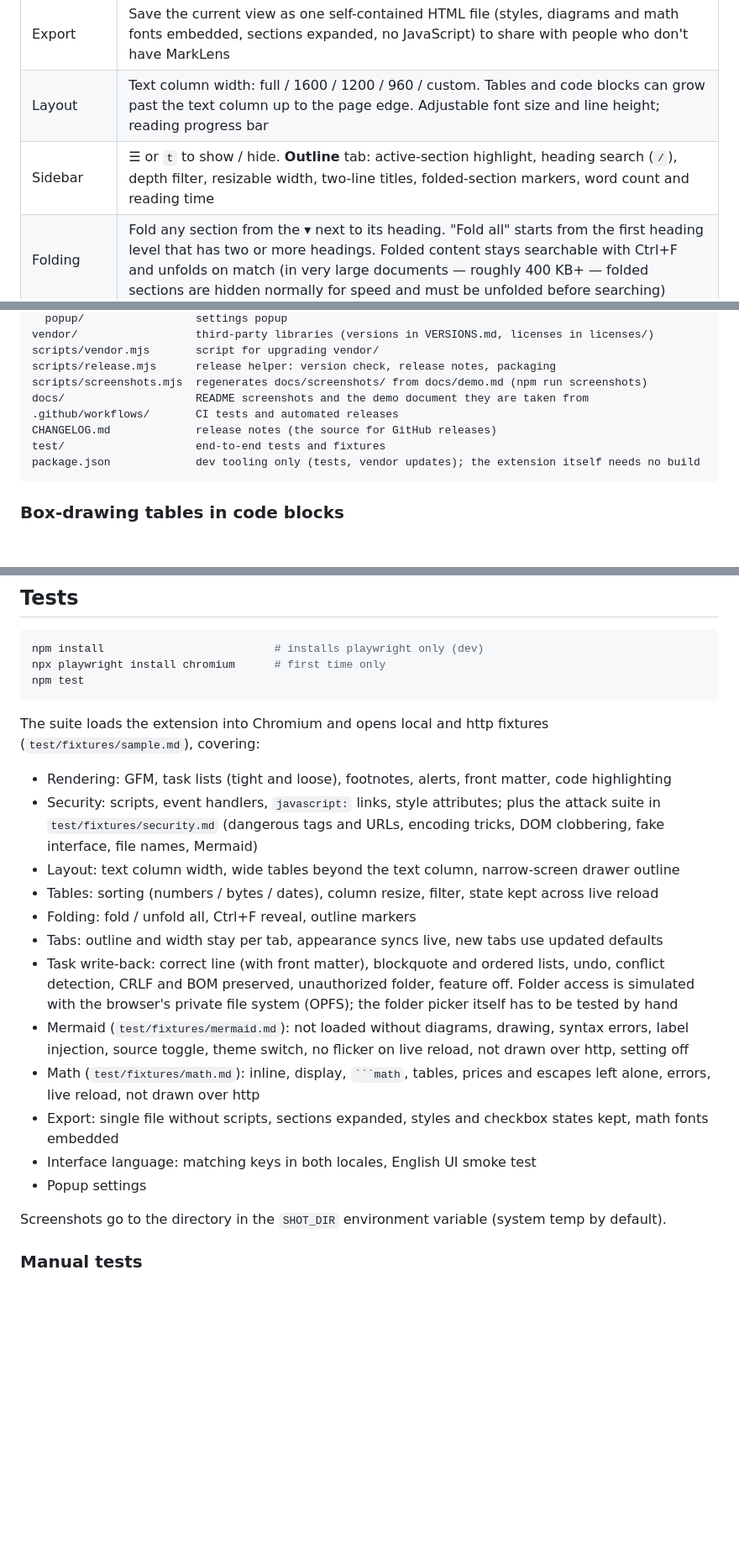
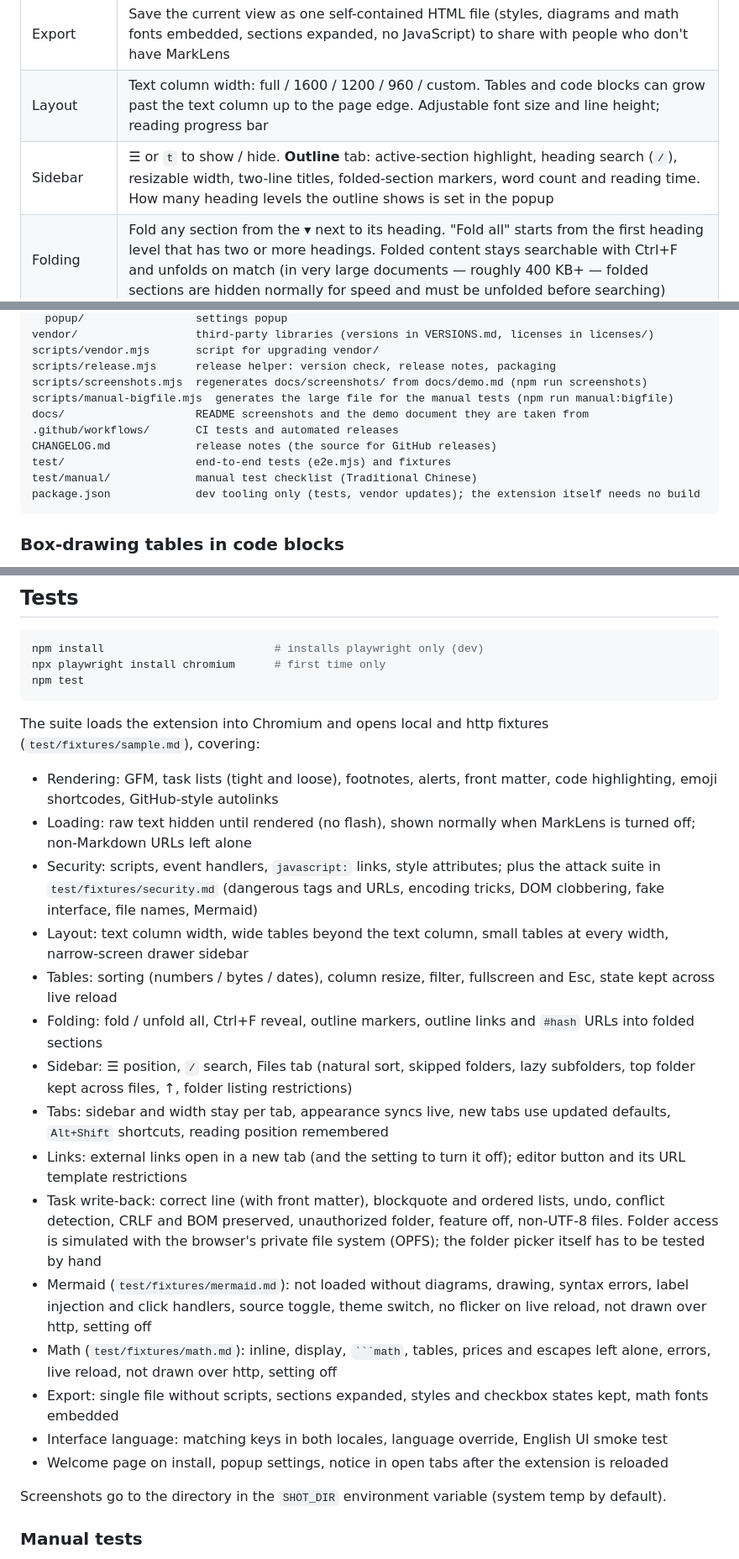
Before and after one commit to xjin9612/marklens, a Markdown page: README.md, 3 parts joined by grey strips. Shown at 84% size. Rendered like a GitHub page; blank space fills up the shorter version.

````diff
--- a/README.md
+++ b/README.md
@@ -32,7 +32,7 @@ To upgrade, replace the folder with the new release and click the reload icon on
 | Editor | Optional ✎ button opens the local file in VS Code at the section you're reading, or in any editor that has a URL scheme (custom template with `{path}` and `{line}`). Notepad and Notepad++ can't be opened from a browser |
 | Export | Save the current view as one self-contained HTML file (styles, diagrams and math fonts embedded, sections expanded, no JavaScript) to share with people who don't have MarkLens |
 | Layout | Text column width: full / 1600 / 1200 / 960 / custom. Tables and code blocks can grow past the text column up to the page edge. Adjustable font size and line height; reading progress bar |
-| Sidebar | ☰ or `t` to show / hide. **Outline** tab: active-section highlight, heading search (`/`), depth filter, resizable width, two-line titles, folded-section markers, word count and reading time |
+| Sidebar | ☰ or `t` to show / hide. **Outline** tab: active-section highlight, heading search (`/`), resizable width, two-line titles, folded-section markers, word count and reading time. How many heading levels the outline shows is set in the popup |
 | Folding | Fold any section from the ▾ next to its heading. "Fold all" starts from the first heading level that has two or more headings. Folded content stays searchable with Ctrl+F and unfolds on match (in very large documents — roughly 400 KB+ — folded sections are hidden normally for speed and must be unfolded before searching) |
 | Tables | **Drag to resize columns** (double-click the handle to auto-fit), **click headers to sort** (numbers with thousands separators, byte units, dates, CJK text; empty cells last; third click restores the original order), row filter (5+ rows), copy as TSV (paste straight into Excel), wrap toggle, fullscreen with sticky header. The table toolbar only appears on hover |
 | Syntax | CommonMark + GFM, task lists, footnotes, `==highlight==`, emoji shortcodes (`:tada:`), GitHub alerts (`> [!NOTE]` etc.), collapsible front matter |
@@ -126,10 +127,12 @@ vendor/                  third-party libraries (versions in VERSIONS.md, license
 scripts/vendor.mjs       script for upgrading vendor/
 scripts/release.mjs      release helper: version check, release notes, packaging
 scripts/screenshots.mjs  regenerates docs/screenshots/ from docs/demo.md (npm run screenshots)
+scripts/manual-bigfile.mjs  generates the large file for the manual tests (npm run manual:bigfile)
 docs/                    README screenshots and the demo document they are taken from
 .github/workflows/       CI tests and automated releases
 CHANGELOG.md             release notes (the source for GitHub releases)
-test/                    end-to-end tests and fixtures
+test/                    end-to-end tests (e2e.mjs) and fixtures
+test/manual/             manual test checklist (Traditional Chinese)
 package.json             dev tooling only (tests, vendor updates); the extension itself needs no build
 ```
 
@@ -169,18 +172,21 @@ npm test
 
 The suite loads the extension into Chromium and opens local and http fixtures (`test/fixtures/sample.md`), covering:
 
-- Rendering: GFM, task lists (tight and loose), footnotes, alerts, front matter, code highlighting
+- Rendering: GFM, task lists (tight and loose), footnotes, alerts, front matter, code highlighting, emoji shortcodes, GitHub-style autolinks
+- Loading: raw text hidden until rendered (no flash), shown normally when MarkLens is turned off; non-Markdown URLs left alone
 - Security: scripts, event handlers, `javascript:` links, style attributes; plus the attack suite in `test/fixtures/security.md` (dangerous tags and URLs, encoding tricks, DOM clobbering, fake interface, file names, Mermaid)
-- Layout: text column width, wide tables beyond the text column, narrow-screen drawer outline
-- Tables: sorting (numbers / bytes / dates), column resize, filter, state kept across live reload
-- Folding: fold / unfold all, Ctrl+F reveal, outline markers
-- Tabs: outline and width stay per tab, appearance syncs live, new tabs use updated defaults
-- Task write-back: correct line (with front matter), blockquote and ordered lists, undo, conflict detection, CRLF and BOM preserved, unauthorized folder, feature off. Folder access is simulated with the browser's private file system (OPFS); the folder picker itself has to be tested by hand
-- Mermaid (`test/fixtures/mermaid.md`): not loaded without diagrams, drawing, syntax errors, label injection, source toggle, theme switch, no flicker on live reload, not drawn over http, setting off
-- Math (`test/fixtures/math.md`): inline, display, ` ```math `, tables, prices and escapes left alone, errors, live reload, not drawn over http
+- Layout: text column width, wide tables beyond the text column, small tables at every width, narrow-screen drawer sidebar
+- Tables: sorting (numbers / bytes / dates), column resize, filter, fullscreen and Esc, state kept across live reload
+- Folding: fold / unfold all, Ctrl+F reveal, outline markers, outline links and `#hash` URLs into folded sections
+- Sidebar: ☰ position, `/` search, Files tab (natural sort, skipped folders, lazy subfolders, top folder kept across files, ↑, folder listing restrictions)
+- Tabs: sidebar and width stay per tab, appearance syncs live, new tabs use updated defaults, `Alt+Shift` shortcuts, reading position remembered
+- Links: external links open in a new tab (and the setting to turn it off); editor button and its URL template restrictions
+- Task write-back: correct line (with front matter), blockquote and ordered lists, undo, conflict detection, CRLF and BOM preserved, unauthorized folder, feature off, non-UTF-8 files. Folder access is simulated with the browser's private file system (OPFS); the folder picker itself has to be tested by hand
+- Mermaid (`test/fixtures/mermaid.md`): not loaded without diagrams, drawing, syntax errors, label injection and click handlers, source toggle, theme switch, no flicker on live reload, not drawn over http, setting off
+- Math (`test/fixtures/math.md`): inline, display, ` ```math `, tables, prices and escapes left alone, errors, live reload, not drawn over http, setting off
 - Export: single file without scripts, sections expanded, styles and checkbox states kept, math fonts embedded
-- Interface language: matching keys in both locales, English UI smoke test
-- Popup settings
+- Interface language: matching keys in both locales, language override, English UI smoke test
+- Welcome page on install, popup settings, notice in open tabs after the extension is reloaded
 
 Screenshots go to the directory in the `SHOT_DIR` environment variable (system temp by default).
 
````
Also changed, not shown: other parts of README.md (+10 -10 lines), CHANGELOG.md (+9 -3 lines), README.zh-TW.md (+29 -24 lines), docs/screenshots/dark.png, docs/screenshots/dark.zh-TW.png, docs/screenshots/light.png, docs/screenshots/light.zh-TW.png.
